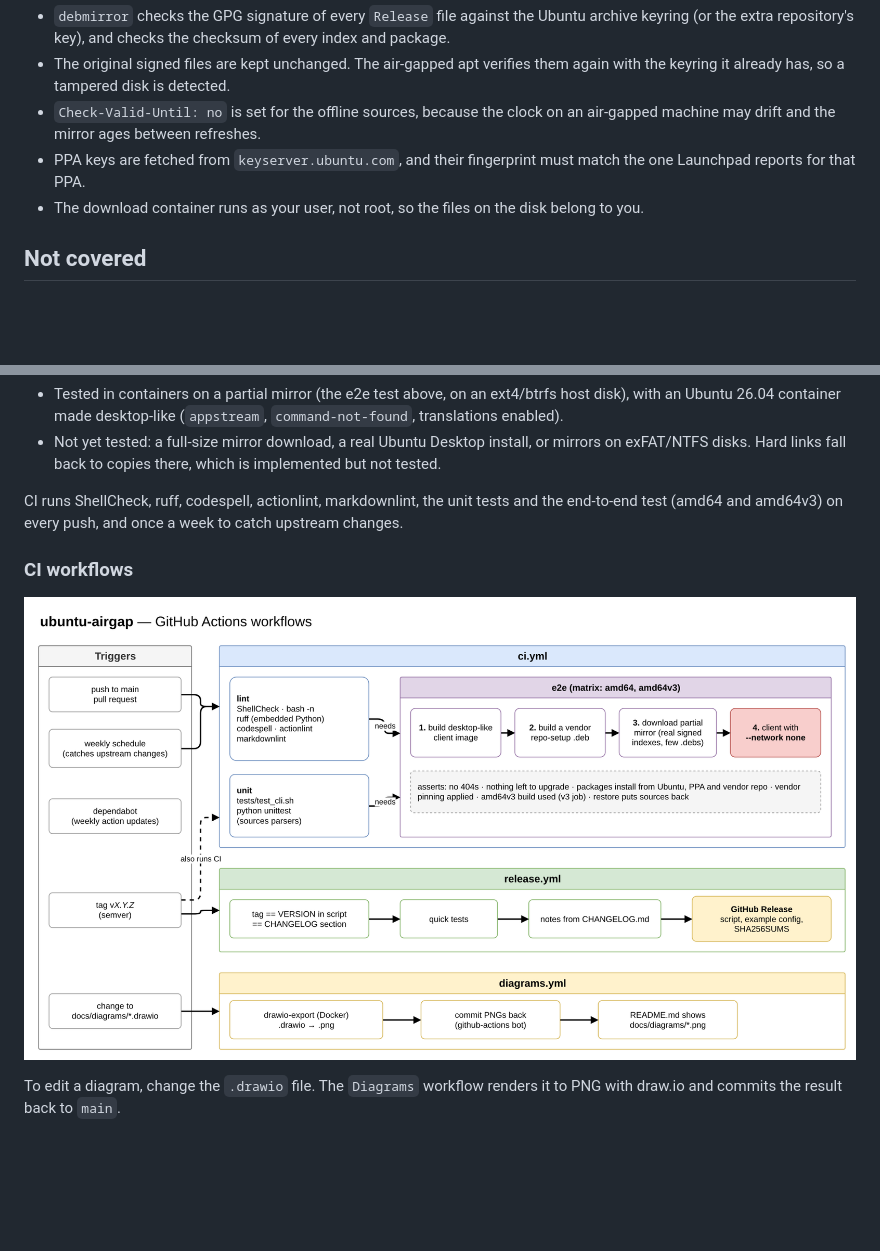
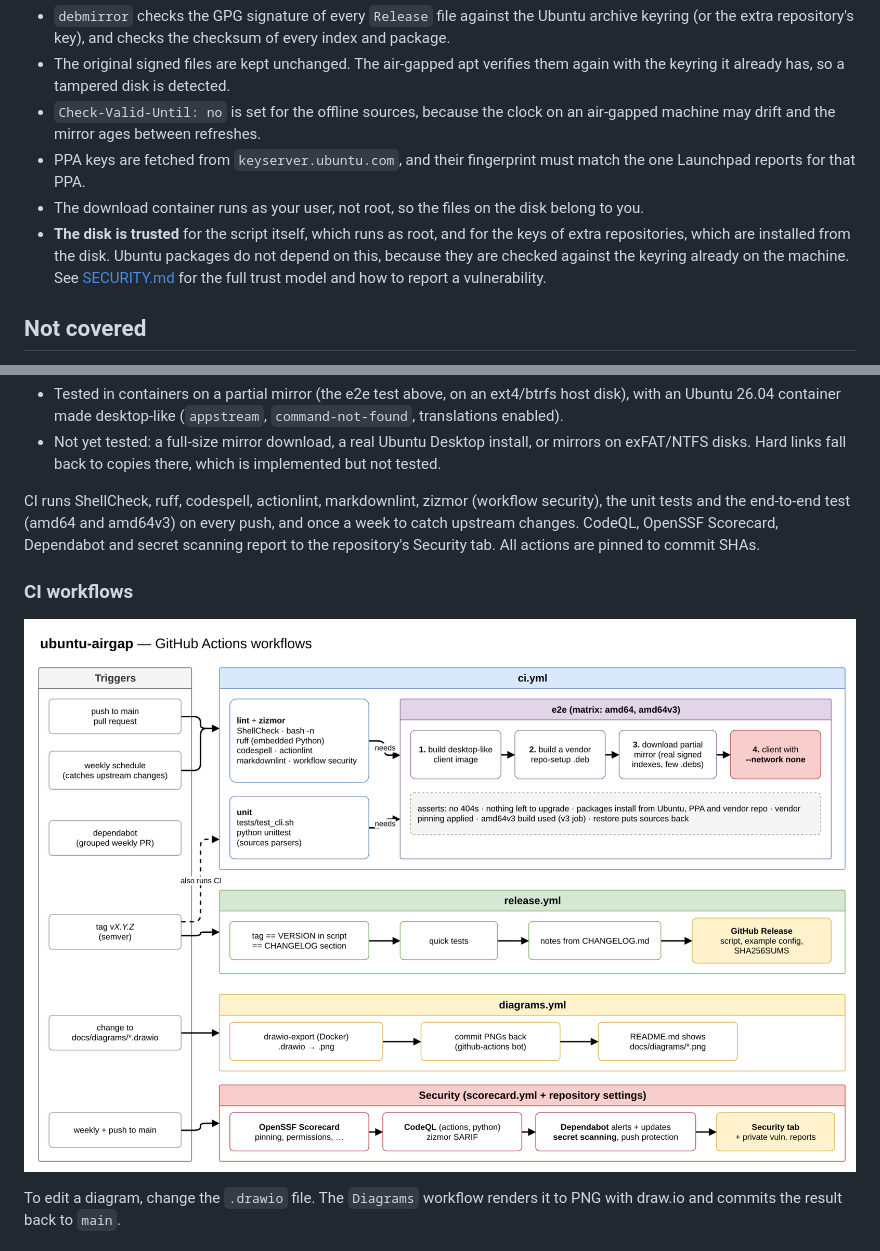
Before and after one commit to 636B65/ubuntu-airgap, a Markdown page: README.md, 2 parts joined by grey strips. Drawn GitHub-style; pictures changed too: docs/diagrams/ci-workflows.png; blank space fills up the shorter version.

```diff
--- a/README.md
+++ b/README.md
@@ -198,6 +199,11 @@ from the same mirror.
   match the one Launchpad reports for that PPA.
 - The download container runs as your user, not root, so the files on the disk
   belong to you.
+- **The disk is trusted** for the script itself, which runs as root, and for the
+  keys of extra repositories, which are installed from the disk. Ubuntu packages
+  do not depend on this, because they are checked against the keyring already on
+  the machine. See [SECURITY.md](SECURITY.md) for the full trust model and how to
+  report a vulnerability.
 
 ## Not covered
 
@@ -231,9 +237,11 @@ What has been verified so far:
   mirrors on exFAT/NTFS disks. Hard links fall back to copies there, which is
   implemented but not tested.
 
-CI runs ShellCheck, ruff, codespell, actionlint, markdownlint, the unit tests and
-the end-to-end test (amd64 and amd64v3) on every push, and once a week to catch
-upstream changes.
+CI runs ShellCheck, ruff, codespell, actionlint, markdownlint, zizmor (workflow
+security), the unit tests and the end-to-end test (amd64 and amd64v3) on every
+push, and once a week to catch upstream changes. CodeQL, OpenSSF Scorecard,
+Dependabot and secret scanning report to the repository's Security tab. All
+actions are pinned to commit SHAs.
 
 ### CI workflows
 
```
Also changed, not shown: other parts of README.md (+2 -1 lines), CHANGELOG.md (+31 -1 lines), SECURITY.md (added, +44 -0 lines), 8 other files.
